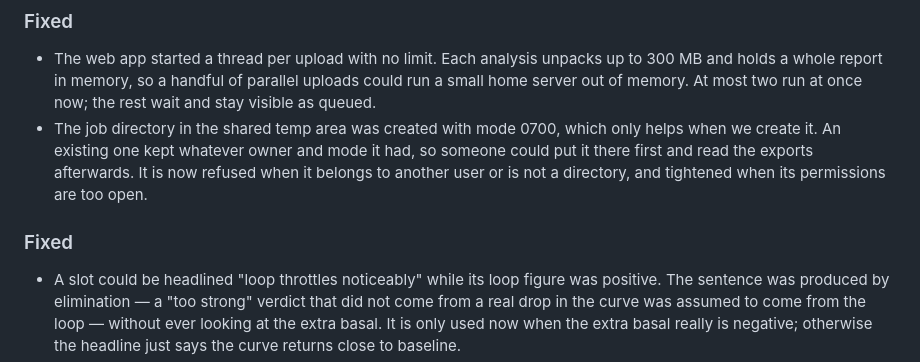
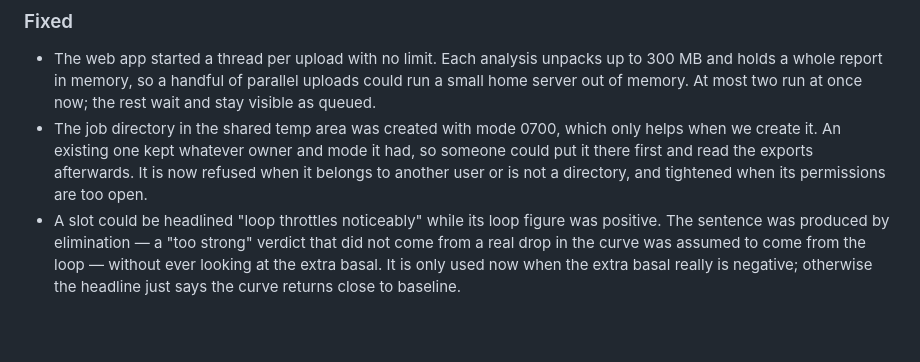
Before and after one commit to peisenh/loop-cr-review, a Markdown page: CHANGELOG.md, the part around the change. Drawn GitHub-style; blank space fills up the shorter version.

Commit message:
changelog cleanup
Signed-off-by: Peter Eisenhauer <58936244+peisenh@users.noreply.github.com>

```diff
--- a/CHANGELOG.md
+++ b/CHANGELOG.md
@@ -19,8 +19,6 @@ Entries up to and including 0.5.3 are in German; newer entries are in English.
   someone could put it there first and read the exports afterwards. It is now
   refused when it belongs to another user or is not a directory, and tightened
   when its permissions are too open.
-
-### Fixed
 - A slot could be headlined "loop throttles noticeably" while its loop figure was
   positive. The sentence was produced by elimination — a "too strong" verdict that
   did not come from a real drop in the curve was assumed to come from the loop —
```
